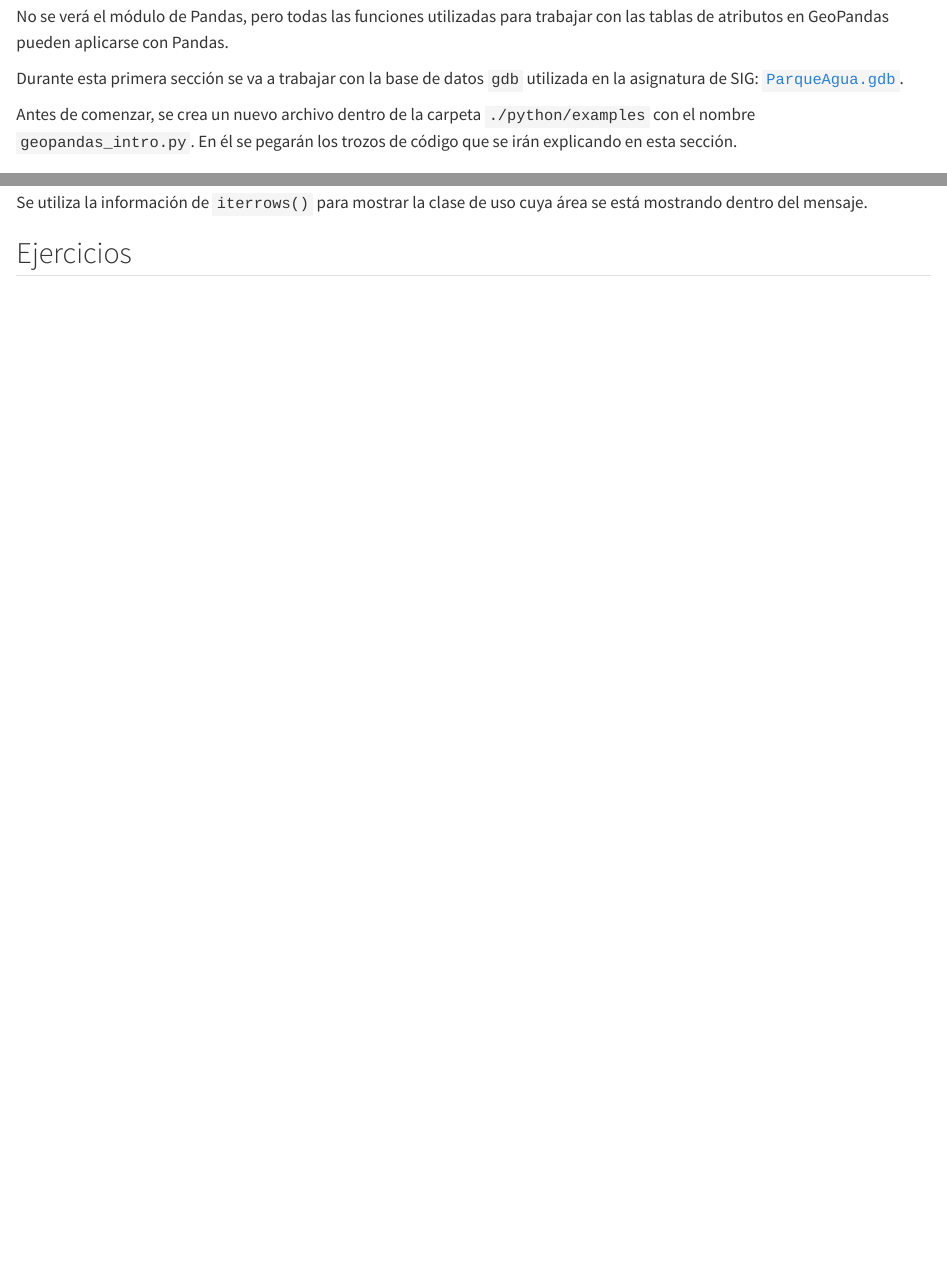
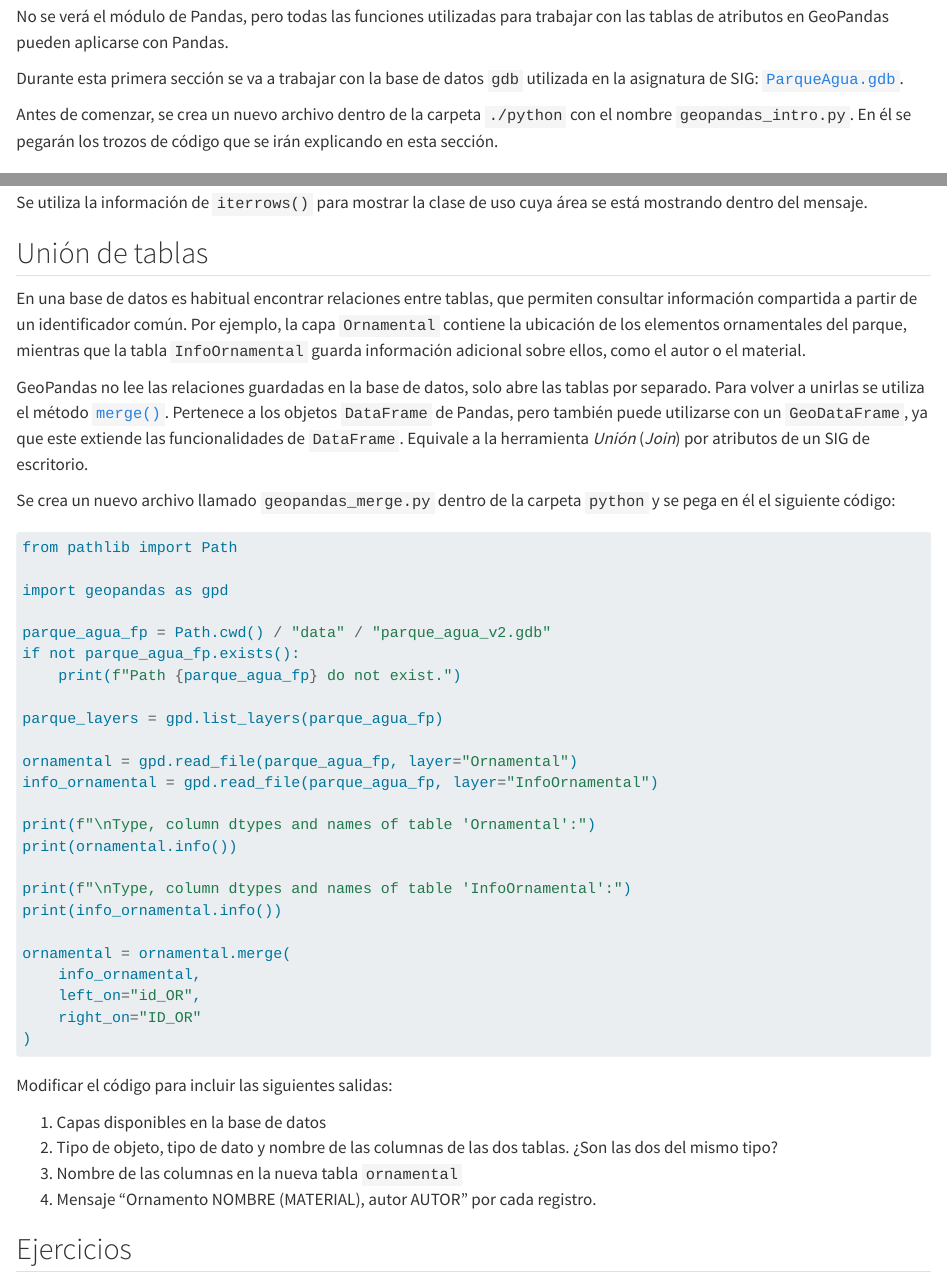
Before and after one commit to CristianICS/intro_python, a Quarto document (chapters/06_vectors.qmd): the page in a window 1100 px wide, from 280 px down, and a second part further down, joined at a grey line. Rendered offline with R 4.5, knitr and Pandoc in place of Quarto, with nearby package versions.

Commit message:
Add new section

````diff
--- a/chapters/06_vectors.qmd
+++ b/chapters/06_vectors.qmd
@@ -10,7 +10,7 @@ No se verá el módulo de Pandas, pero todas las funciones utilizadas para traba
 
 Durante esta primera sección se va a trabajar con la base de datos `gdb` utilizada en la asignatura de SIG: [`ParqueAgua.gdb`](https://cloud.unizar.es/index.php/s/5jpPw9E4AGHY5FP).
 
-Antes de comenzar, se crea un nuevo archivo dentro de la carpeta `./python/examples` con el nombre `geopandas_intro.py`. En él se pegarán los trozos de código que se irán explicando en esta sección.
+Antes de comenzar, se crea un nuevo archivo dentro de la carpeta `./python` con el nombre `geopandas_intro.py`. En él se pegarán los trozos de código que se irán explicando en esta sección.
 
 ## Leer datos
 
@@ -451,6 +451,49 @@ exit()
 
 Se utiliza la información de `iterrows()` para mostrar la clase de uso cuya área se está mostrando dentro del mensaje.
 
+## Unión de tablas
+
+En una base de datos es habitual encontrar relaciones entre tablas, que permiten consultar información compartida a partir de un identificador común. Por ejemplo, la capa `Ornamental` contiene la ubicación de los elementos ornamentales del parque, mientras que la tabla `InfoOrnamental` guarda información adicional sobre ellos, como el autor o el material.
+
+GeoPandas no lee las relaciones guardadas en la base de datos, solo abre las tablas por separado. Para volver a unirlas se utiliza el método [`merge()`](https://pandas.pydata.org/docs/reference/api/pandas.DataFrame.merge.html). Pertenece a los objetos `DataFrame` de Pandas, pero también puede utilizarse con un `GeoDataFrame`, ya que este extiende las funcionalidades de `DataFrame`. Equivale a la herramienta *Unión* (*Join*) por atributos de un SIG de escritorio.
+
+Se crea un nuevo archivo llamado `geopandas_merge.py` dentro de la carpeta `python` y se pega en él el siguiente código:
+
+
+```python
+from pathlib import Path
+
+import geopandas as gpd
+
+parque_agua_fp = Path.cwd() / "data" / "parque_agua_v2.gdb"
+if not parque_agua_fp.exists():
+    print(f"Path {parque_agua_fp} do not exist.")
+
+parque_layers = gpd.list_layers(parque_agua_fp)
+
+ornamental = gpd.read_file(parque_agua_fp, layer="Ornamental")
+info_ornamental = gpd.read_file(parque_agua_fp, layer="InfoOrnamental")
+
+print(f"\nType, column dtypes and names of table 'Ornamental':")
+print(ornamental.info())
+
+print(f"\nType, column dtypes and names of table 'InfoOrnamental':")
+print(info_ornamental.info())
+
+ornamental = ornamental.merge(
+    info_ornamental,
+    left_on="id_OR",
+    right_on="ID_OR"
+)
+```
+
+Modificar el código para incluir las siguientes salidas:
+
+1. Capas disponibles en la base de datos
+2. Tipo de objeto, tipo de dato y nombre de las columnas de las dos tablas. ¿Son las dos del mismo tipo?
+3. Nombre de las columnas en la nueva tabla `ornamental`
+4. Mensaje "Ornamento NOMBRE (MATERIAL), autor AUTOR" por cada registro.
+
 ## Ejercicios
 
 1. Crear una nueva columna con el área de cada entidad en la capa `UsosSuelo`.
````
